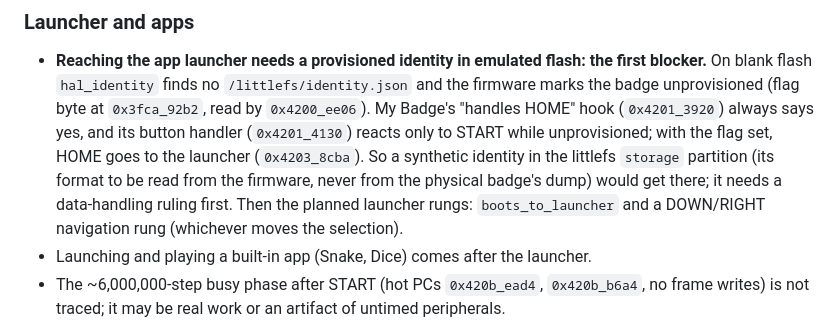
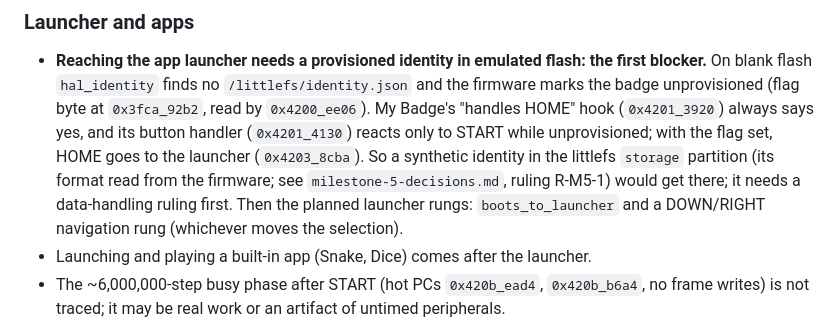
Before and after one commit to powersagitar/hack-the-badge, a Markdown page: docs/milestone-4-decisions.md, the part around the change. GitHub-like rendering.

```diff
--- a/docs/milestone-4-decisions.md
+++ b/docs/milestone-4-decisions.md
@@ -320,9 +320,9 @@ reaches the launcher) is the next stall-loop task: boot-probe to step
   "handles HOME" hook (`0x4201_3920`) always says yes, and its button
   handler (`0x4201_4130`) reacts only to START while unprovisioned; with
   the flag set, HOME goes to the launcher (`0x4203_8cba`). So a synthetic
-  identity in the littlefs `storage` partition (its format to be read from
-  the firmware, never from the physical badge's dump) would get there; it
-  needs a data-handling ruling first. Then the planned launcher rungs:
+  identity in the littlefs `storage` partition (its format read from the
+  firmware; see `milestone-5-decisions.md`, ruling R-M5-1) would get
+  there; it needs a data-handling ruling first. Then the planned launcher rungs:
   `boots_to_launcher` and a DOWN/RIGHT navigation rung (whichever moves
   the selection).
 - Launching and playing a built-in app (Snake, Dice) comes after the
```
Also changed, not shown: docs/firmware-emulator-notes.md (+46 -0 lines), docs/milestone-5-decisions.md (added, +257 -0 lines).
